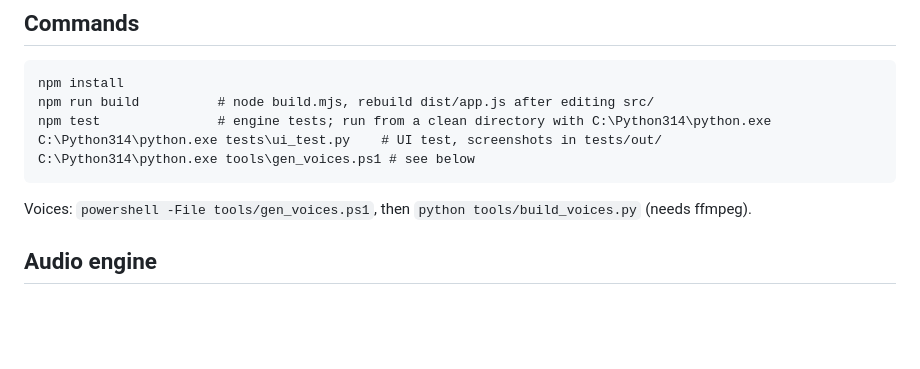
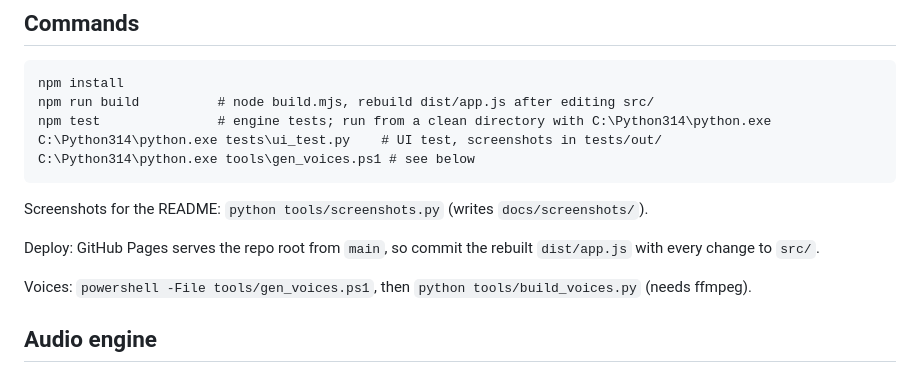
Before and after one commit to itstomekk/binaural-sound-simulator, a Markdown page: DEVELOPMENT.md, the part around the change. GitHub-like rendering; blank space fills up the shorter version.

````diff
--- a/DEVELOPMENT.md
+++ b/DEVELOPMENT.md
@@ -20,6 +20,10 @@ npm test               # engine tests; run from a clean directory with C:\Python
 C:\Python314\python.exe tests\ui_test.py    # UI test, screenshots in tests/out/
 C:\Python314\python.exe tools\gen_voices.ps1 # see below
 ```
+
+Screenshots for the README: `python tools/screenshots.py` (writes `docs/screenshots/`).
+
+Deploy: GitHub Pages serves the repo root from `main`, so commit the rebuilt `dist/app.js` with every change to `src/`.
 
 Voices: `powershell -File tools/gen_voices.ps1`, then `python tools/build_voices.py` (needs ffmpeg).
 
````
Also changed, not shown: README.md (+21 -0 lines), docs/screenshots/01-axis-test.png (added), docs/screenshots/02-directional-speaker.png (added), docs/screenshots/03-distance-top-view.png (added), docs/screenshots/04-circle-and-settings.png (added), 5 other files.
